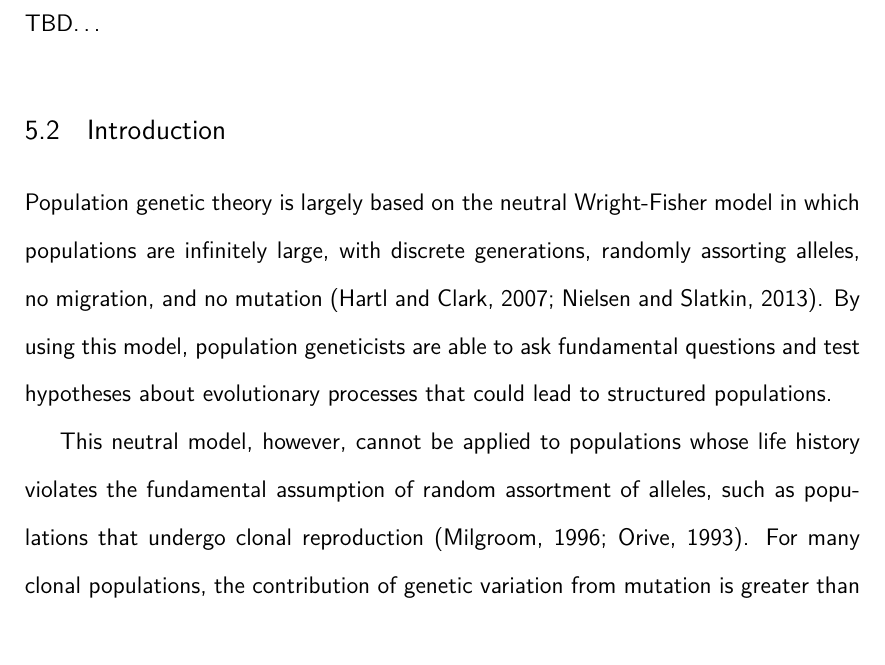
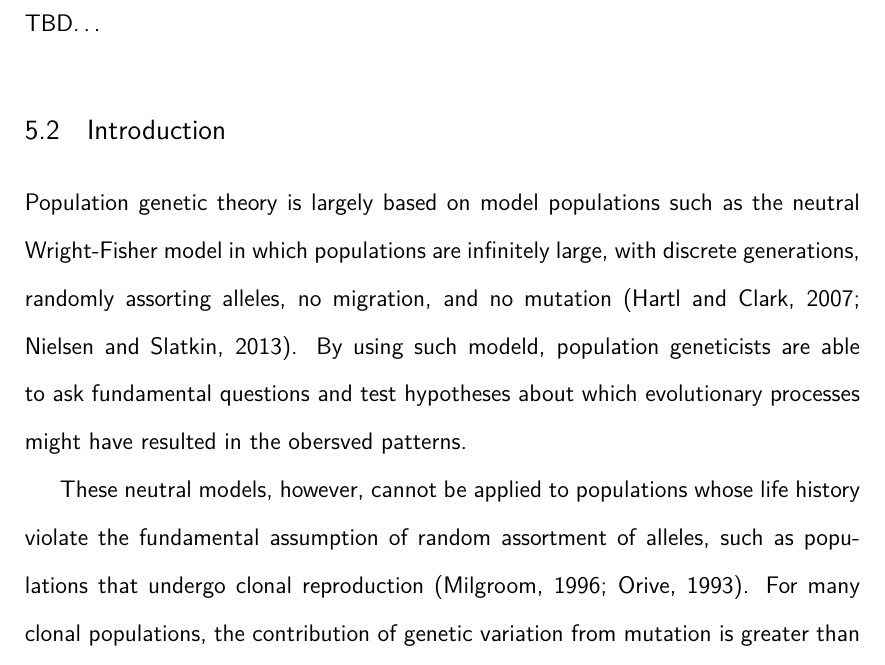
Before and after one commit to zkamvar/dissertation, a LaTeX thesis (_book/dissertation.tex): part of page 115 of 138, cut so that both start at the same text. Compiled offline with pdfLaTeX.

Commit message:
Generalized intro to make sure HW is not seen as the sole model, but just one of several 'standard' models.

```diff
--- a/_book/dissertation.tex
+++ b/_book/dissertation.tex
@@ -3135,18 +3135,17 @@ mother, Jane H. Kamvar.}
 
   \section{Introduction}\label{introduction-4}
 
-  Population genetic theory is largely based on the neutral Wright-Fisher
-  model in which populations are infinitely large, with discrete
+  Population genetic theory is largely based on
+  model populations such as the neutral Wright-Fisher model in which populations are infinitely large, with discrete
   generations, randomly assorting alleles, no migration, and no mutation
   (Hartl and Clark, \protect\hyperlink{ref-hartl1997principles}{2007};
   Nielsen and Slatkin,
-  \protect\hyperlink{ref-nielsen2013introduction}{2013}). By using this
-  model, population geneticists are able to ask fundamental questions and
-  test hypotheses about evolutionary processes that could lead to
-  structured populations.
-
-  This neutral model, however, cannot be applied to populations whose life
-  history violates the fundamental assumption of random assortment of
+  \protect\hyperlink{ref-nielsen2013introduction}{2013}). By using such
+  modeld, population geneticists are able to ask fundamental questions and
+  test hypotheses about which evolutionary processes might have resulted in the obersved patterns.
+
+  These neutral models, however, cannot be applied to populations whose life
+  history violate the fundamental assumption of random assortment of
   alleles, such as populations that undergo clonal reproduction (Milgroom,
   \protect\hyperlink{ref-milgroom1996recombination}{1996}; Orive,
   \protect\hyperlink{ref-orive1993effective}{1993}). For many clonal
```
